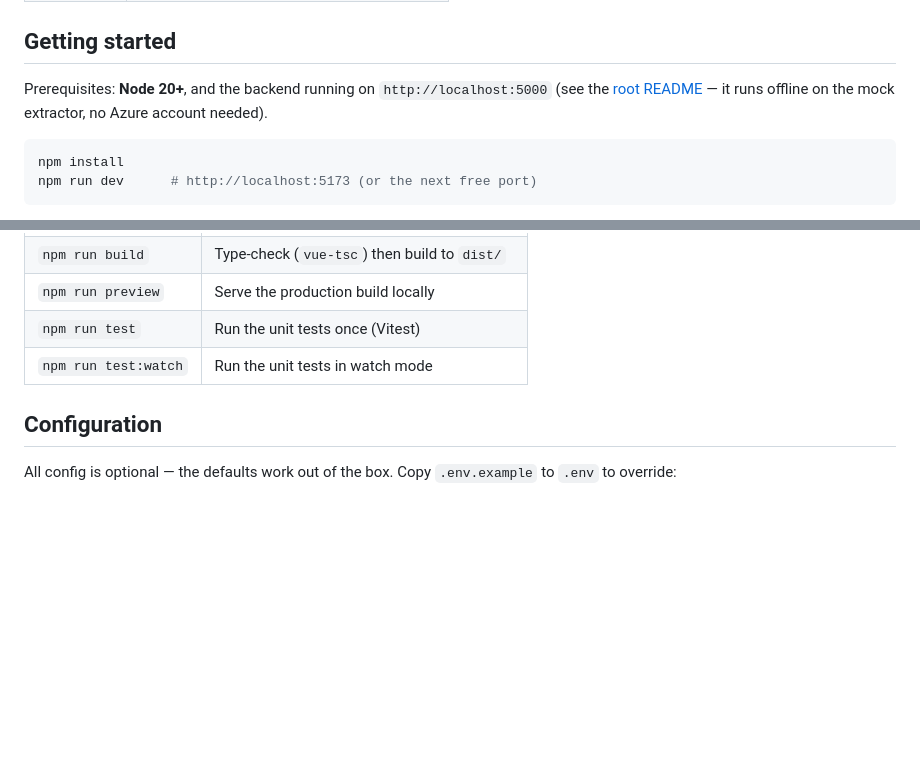
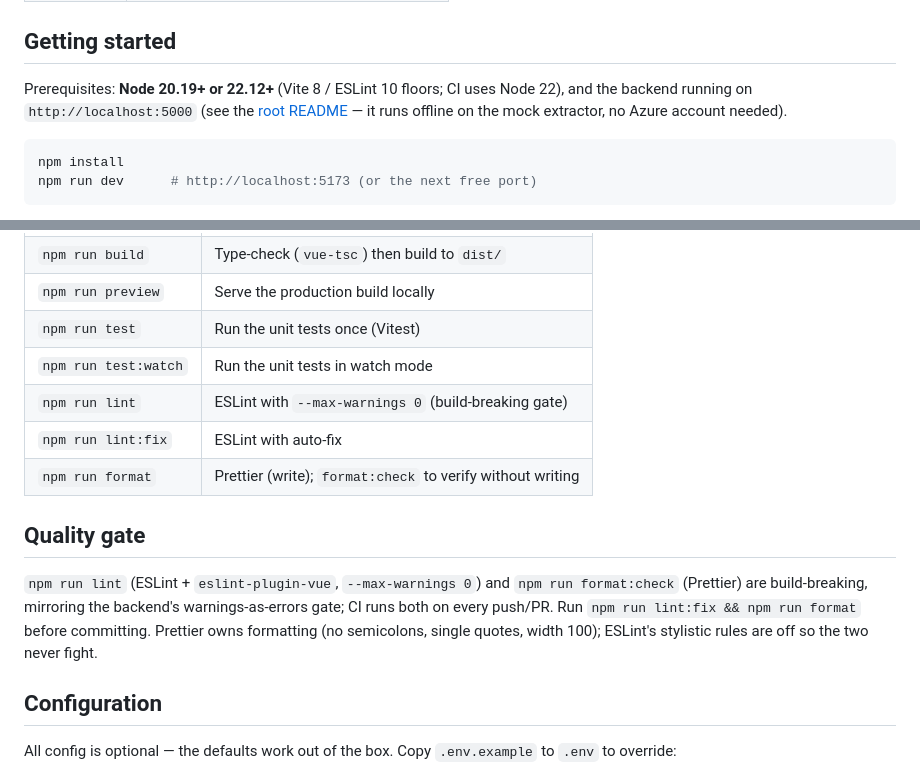
Before and after one commit to HMalyhon/KycLite, a Markdown page: frontend/README.md, 2 parts joined by grey strips. GitHub-like rendering; blank space fills up the shorter version.

```diff
--- a/frontend/README.md
+++ b/frontend/README.md
@@ -19,7 +19,7 @@ mock. See the [root README](../README.md) for the project-level story and the ba
 
 ## Getting started
 
-Prerequisites: **Node 20+**, and the backend running on `http://localhost:5000`
+Prerequisites: **Node 20.19+ or 22.12+** (Vite 8 / ESLint 10 floors; CI uses Node 22), and the backend running on `http://localhost:5000`
 (see the [root README](../README.md#running-locally) — it runs offline on the mock extractor,
 no Azure account needed).
 
@@ -40,6 +40,16 @@ no CORS surprises.
 | `npm run preview` | Serve the production build locally |
 | `npm run test` | Run the unit tests once (Vitest) |
 | `npm run test:watch` | Run the unit tests in watch mode |
+| `npm run lint` | ESLint with `--max-warnings 0` (build-breaking gate) |
+| `npm run lint:fix` | ESLint with auto-fix |
+| `npm run format` | Prettier (write); `format:check` to verify without writing |
+
+## Quality gate
+
+`npm run lint` (ESLint + `eslint-plugin-vue`, `--max-warnings 0`) and `npm run format:check`
+(Prettier) are build-breaking, mirroring the backend's warnings-as-errors gate; CI runs both on
+every push/PR. Run `npm run lint:fix && npm run format` before committing. Prettier owns formatting
+(no semicolons, single quotes, width 100); ESLint's stylistic rules are off so the two never fight.
 
 ## Configuration
 
```
Also changed, not shown: README.md (+36 -24 lines), docs/screenshot.png.
